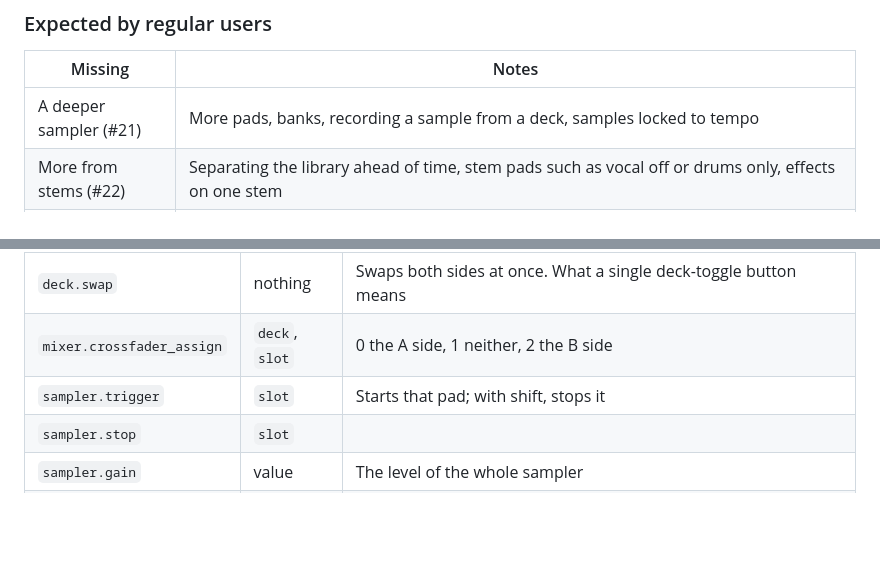
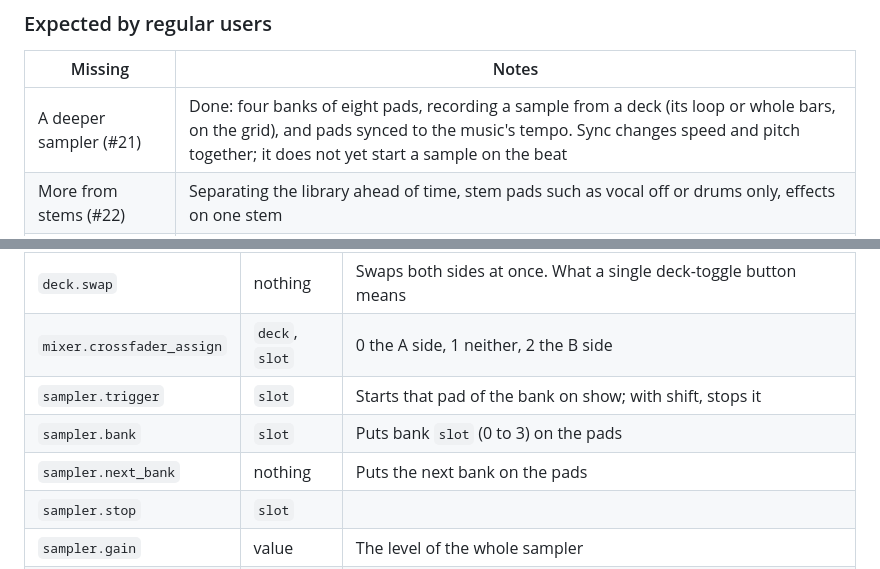
Before and after one commit to s4turns/opendj, a Markdown page: ROADMAP.md, 2 parts joined by grey strips. Drawn GitHub-style; blank space fills up the shorter version.

```diff
--- a/ROADMAP.md
+++ b/ROADMAP.md
@@ -96,7 +96,7 @@ in `MusicalKey::toCamelot` that the browser does not yet show.
 
 | Missing | Notes |
 | --- | --- |
-| A deeper sampler (#21) | More pads, banks, recording a sample from a deck, samples locked to tempo |
+| A deeper sampler (#21) | Done: four banks of eight pads, recording a sample from a deck (its loop or whole bars, on the grid), and pads synced to the music's tempo. Sync changes speed and pitch together; it does not yet start a sample on the beat |
 | More from stems (#22) | Separating the library ahead of time, stem pads such as vocal off or drums only, effects on one stem |
 | Library import and metadata (#23) | iTunes and Music and Serato libraries; a tag editor; cover art. rekordbox collections import from their XML (`src/library/RekordboxImport.*`), with grids, hot cues, playlists, colours, ratings and comments, which the library now keeps |
 | Sandbox (#26) | Previewing a later moment in the headphones while the master plays on |
@@ -701,7 +701,9 @@ would say so.
 | `deck.waveform_zoom` | value | Signed rungs of the zoom ladder, positive to zoom in. One zoom for every deck, so no deck is named |
 | `deck.swap` | nothing | Swaps both sides at once. What a single deck-toggle button means |
 | `mixer.crossfader_assign` | `deck`, `slot` | 0 the A side, 1 neither, 2 the B side |
-| `sampler.trigger` | `slot` | Starts that pad; with shift, stops it |
+| `sampler.trigger` | `slot` | Starts that pad of the bank on show; with shift, stops it |
+| `sampler.bank` | `slot` | Puts bank `slot` (0 to 3) on the pads |
+| `sampler.next_bank` | nothing | Puts the next bank on the pads |
 | `sampler.stop` | `slot` | |
 | `sampler.gain` | value | The level of the whole sampler |
 | `pad.mode` | value | The pad mode a controller reports, as the code in its velocity, stored per deck |
```
Also changed, not shown: README.md (+19 -2 lines), images/screenshot.jpg, 16 other files.
